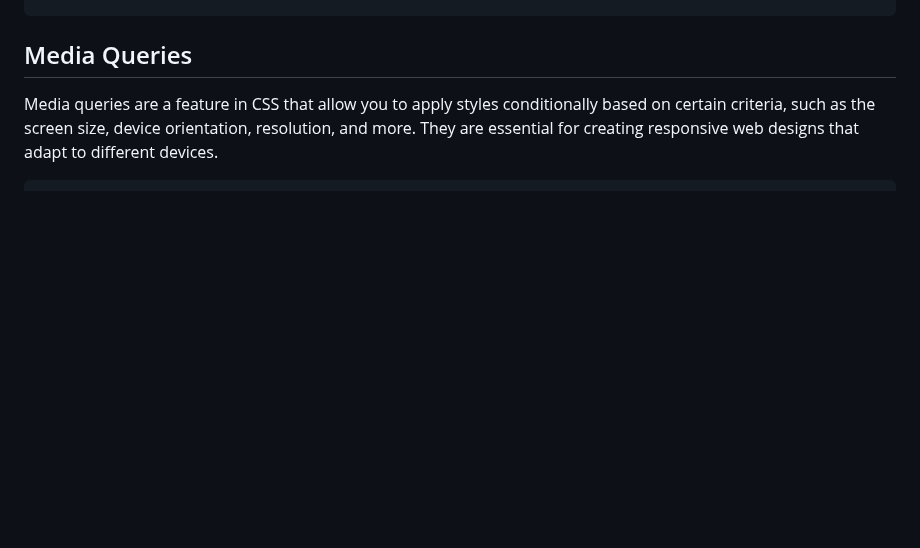
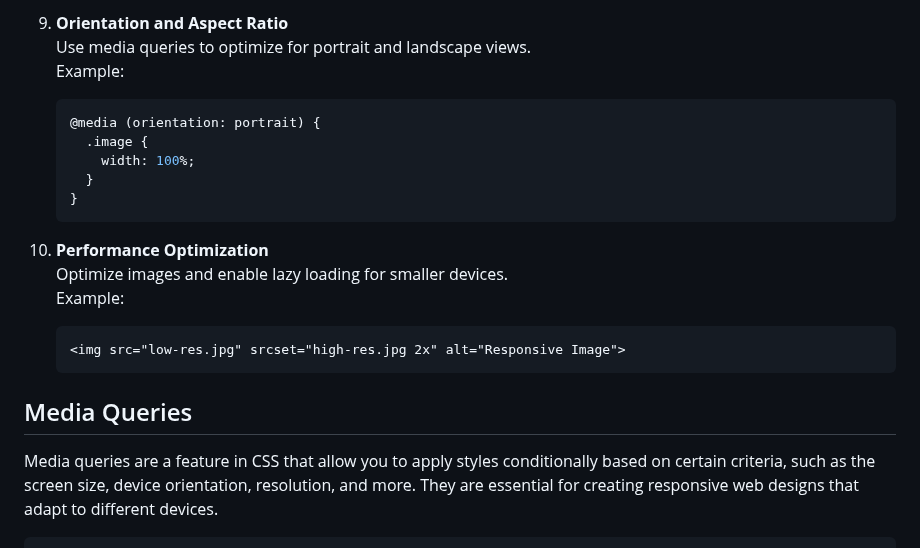
Before and after one commit to mdrijoanmaruf/web_dev, a Markdown page: Concept/C_2_CSS.md, the part around one of its changes. GitHub-like rendering; blank space fills up the shorter version.

Commit message:
Added responsive factors

````diff
--- a/Concept/C_2_CSS.md
+++ b/Concept/C_2_CSS.md
@@ -872,3 +948,22 @@ Allows you to override the align-items property for individual flex items, align
+9. **Orientation and Aspect Ratio**
+   Use media queries to optimize for portrait and landscape views.
+   Example:
+   ```css
+   @media (orientation: portrait) {
+     .image {
+       width: 100%;
+     }
+   }
+   ```
+
+10. **Performance Optimization**
+    Optimize images and enable lazy loading for smaller devices.
+    Example:
+    ```html
+    <img src="low-res.jpg" srcset="high-res.jpg 2x" alt="Responsive Image">
+    ```
+
+
 ## Media Queries
 Media queries are a feature in CSS that allow you to apply styles conditionally based on certain criteria, such as the screen size, device orientation, resolution, and more. They are essential for creating responsive web designs that adapt to different devices.
 
````
Also changed, not shown: other parts of Concept/C_2_CSS.md (+78 -0 lines).
